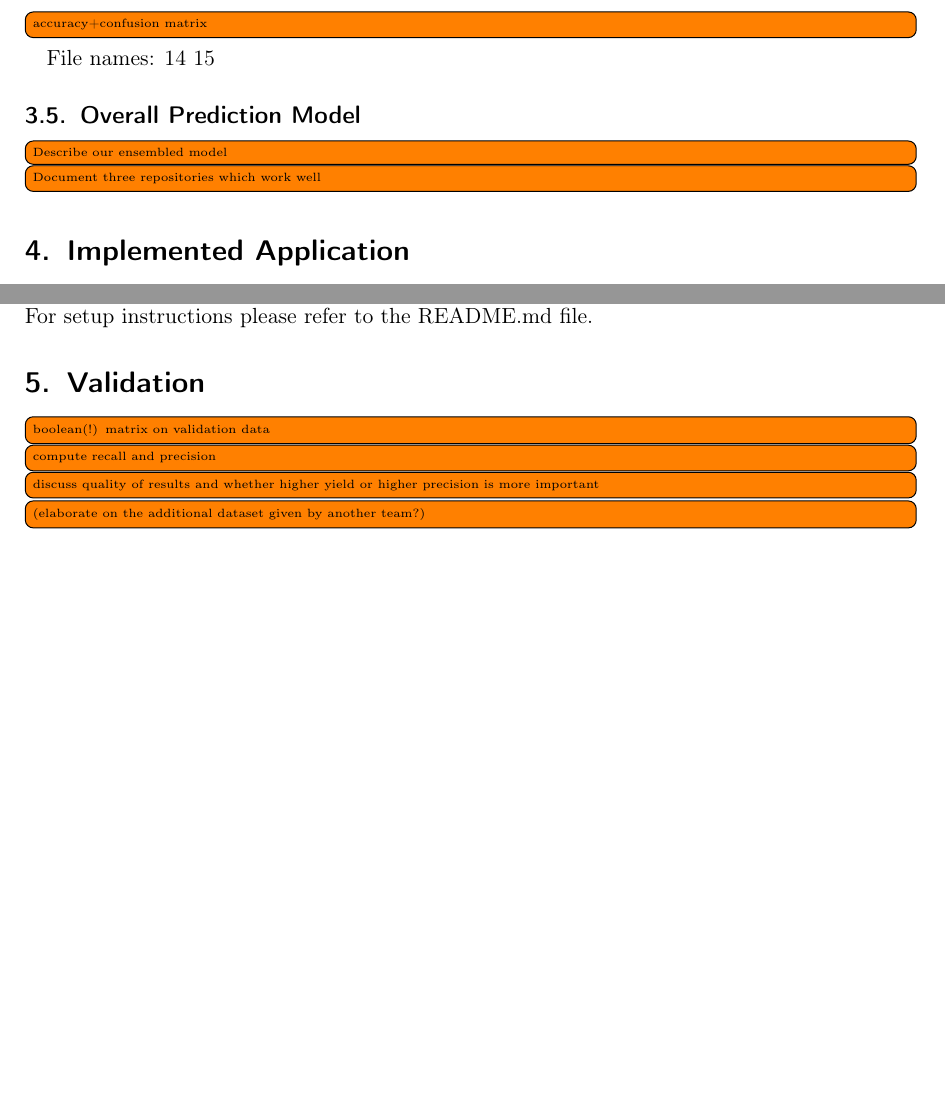
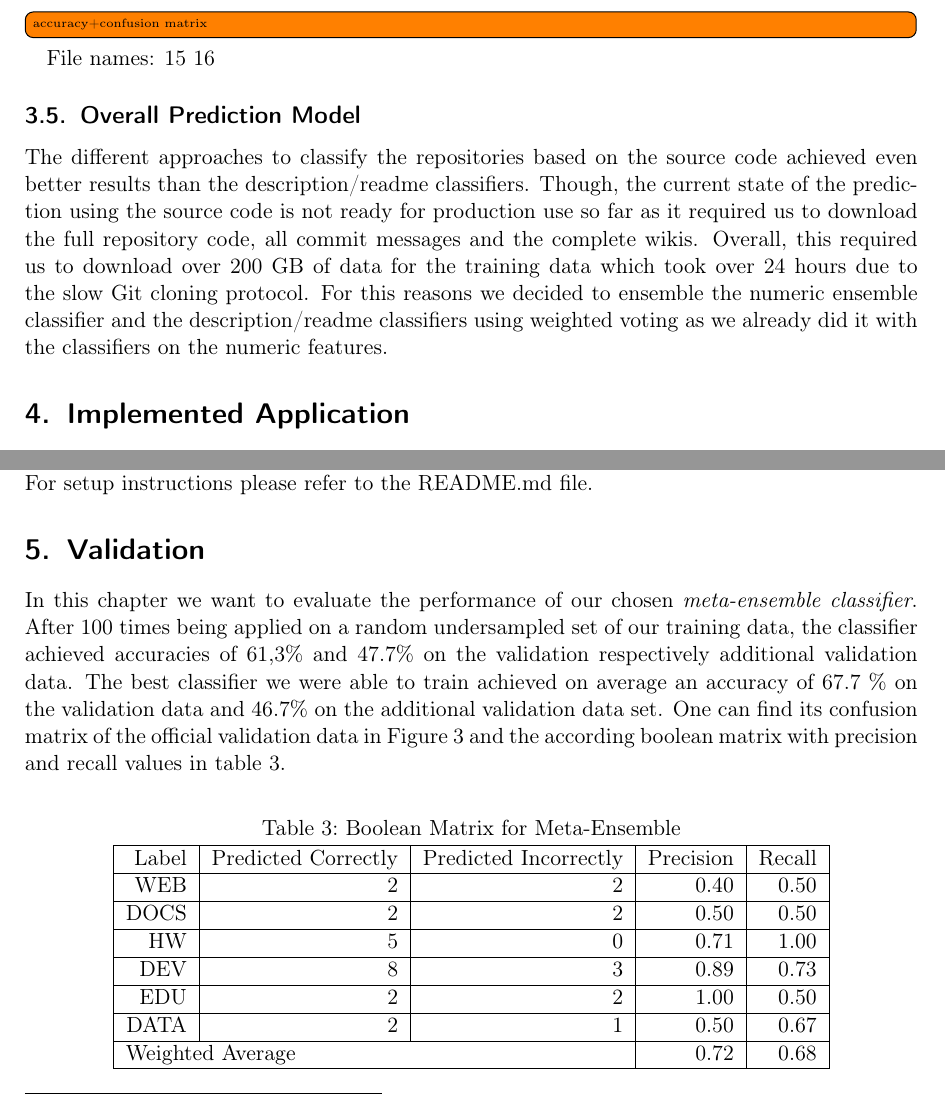
Before and after one commit to WGierke/git_better, a LaTeX document (documentation/documentation.tex): two parts of pages 12 and 13 of 41 before the commit and two parts of pages 12 and 13 of 42 after it, joined at a grey line, cut so that both start at the same text, the shorter picture padded with empty space. Compiled offline with pdfLaTeX; an older LaTeX class or package is replaced by its successor.

Commit message:
add Validation chapter

```diff
--- a/documentation/documentation.tex
+++ b/documentation/documentation.tex
@@ -350,8 +350,10 @@ File names:
 \subsection{Overall Prediction
 Model}\label{overall-prediction-model}
 
-\todo[inline]{Describe our ensembled model}
-\todo[inline]{Document three repositories which work well}
+The different approaches to classify the repositories based on the source code achieved even better results than the description/readme classifiers.
+Though, the current state of the prediction using the source code is not ready for production use so far as it required us to download the full repository code, all commit messages and the complete wikis.
+Overall, this required us to download over 200 GB of data for the training data which took over 24 hours due to the slow Git cloning protocol.
+For this reasons we decided to ensemble the numeric ensemble classifier and the description/readme classifiers using weighted voting as we already did it with the classifiers on the numeric features.
 
 \section{Implemented Application}\label{implemented-application}
 \subsection{Tooling Choices}\label{tooling-choices}
@@ -395,5 +397,24 @@ For setup instructions please refer to the README.md file.
 
 \section{Validation}\label{validation}
 
-\todo[inline]{boolean(!) matrix on validation data}
-\todo[inline]{compute recall and precision}
+In this chapter we want to evaluate the performance of our chosen \textit{meta-ensemble classifier}.
+After 100 times being applied on a random undersampled set of our training data, the classifier achieved accuracies of 61,3\% and 47.7\% on the validation respectively additional validation data.
+The best classifier we were able to train achieved on average an accuracy of 67.7 \% on the validation data and 46.7\% on the additional validation data set.
+One can find its confusion matrix of the official validation data in Figure \ref{confusion_matrix_meta_ensemble} and the according boolean matrix with precision and recall values in table \ref{boolean_matrix_meta_ensemble}.
+
+\begin{table}[H]
+\centering
+\caption{Boolean Matrix for Meta-Ensemble}
+\label{boolean_matrix_meta_ensemble}
+\begin{tabular}{|r|r|r|r|r|}
+ \hline
+ Label & Predicted Correctly & Predicted Incorrectly & Precision & Recall \\ \hline
+ WEB & 2 & 2 & 0.40 & 0.50 \\ \hline
+ DOCS & 2 & 2 & 0.50 & 0.50 \\ \hline
+ HW & 5 & 0 & 0.71 & 1.00 \\ \hline
+ DEV & 8 & 3 & 0.89 & 0.73 \\ \hline
+ EDU & 2 & 2 & 1.00 & 0.50 \\ \hline
+ DATA & 2 & 1 & 0.50 & 0.67 \\ \hline
+ \multicolumn{3}{|l|}{Weighted Average} & 0.72 & 0.68 \\ \hline
+ \end{tabular}
+\end{table}
@@ -399,0 +426,2 @@ For setup instructions please refer to the README.md file.
+	\label{confusion_matrix_meta_ensemble}
+\end{figure}
@@ -400,5 +437,6 @@ For setup instructions please refer to the README.md file.
 \todo[inline]{discuss quality of results and whether higher yield or higher precision is more important}
-\todo[inline]{(elaborate on the additional dataset given by another team?)}
+The description of the repo PowerDNS/pdns\footnote{https://github.com/PowerDNS/pdns} doesn't include any words that could be assigned to any label for certain.
+Approaches that only use the description could simply fail here.
 
 \section{Extensions}\label{extensions}
 
```
Also changed, not shown: documentation/appendix-general.tex (+7 -7 lines), documentation/documentation.tex (14 more changed lines), 1 other file.
